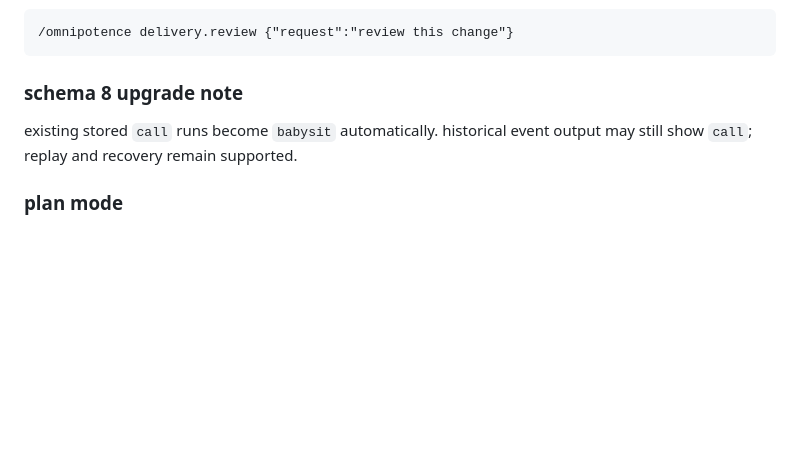
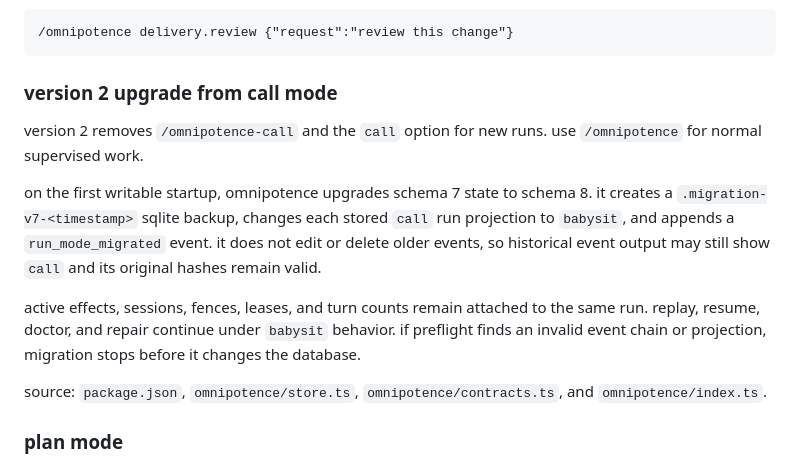
Before and after one commit to nikos-repos/nikos-agent-stack, a Markdown page: docs/omnipotence-user-guide.md, the part around the change. GitHub-like rendering; blank space fills up the shorter version.

Commit message:
docs(omnipotence): expand call mode upgrade guidance

````diff
--- a/docs/omnipotence-user-guide.md
+++ b/docs/omnipotence-user-guide.md
@@ -190,10 +190,15 @@ it performs the real work in the process. when the process reaches an optional o
 /omnipotence delivery.review {"request":"review this change"}
 ```
 
-### schema 8 upgrade note
+### version 2 upgrade from call mode
 
-existing stored `call` runs become `babysit` automatically. historical event output may still show `call`; replay and recovery remain supported.
+version 2 removes `/omnipotence-call` and the `call` option for new runs. use `/omnipotence` for normal supervised work.
 
+on the first writable startup, omnipotence upgrades schema 7 state to schema 8. it creates a `.migration-v7-<timestamp>` sqlite backup, changes each stored `call` run projection to `babysit`, and appends a `run_mode_migrated` event. it does not edit or delete older events, so historical event output may still show `call` and its original hashes remain valid.
+
+active effects, sessions, fences, leases, and turn counts remain attached to the same run. replay, resume, doctor, and repair continue under `babysit` behavior. if preflight finds an invalid event chain or projection, migration stops before it changes the database.
+
+source: `package.json`, `omnipotence/store.ts`, `omnipotence/contracts.ts`, and `omnipotence/index.ts`.
 
 ### plan mode
 
````
